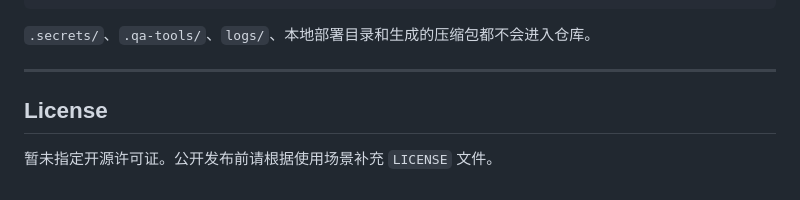
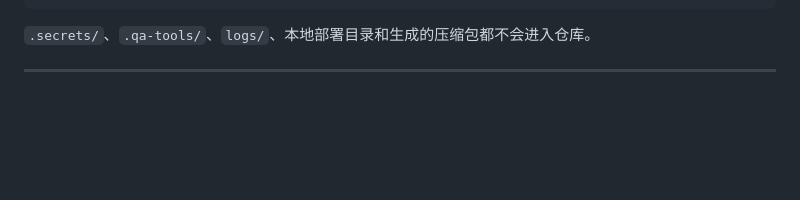
Before and after one commit to De-xing/ai-text-adventure-game, a Markdown page: README.md, the part around the change. GitHub-like rendering; blank space fills up the shorter version.

```diff
--- a/README.md
+++ b/README.md
@@ -310,7 +310,3 @@ git check-ignore -v .secrets/api.json
 `.secrets/`、`.qa-tools/`、`logs/`、本地部署目录和生成的压缩包都不会进入仓库。
 
 ---
-
-## License
-
-暂未指定开源许可证。公开发布前请根据使用场景补充 `LICENSE` 文件。
```
